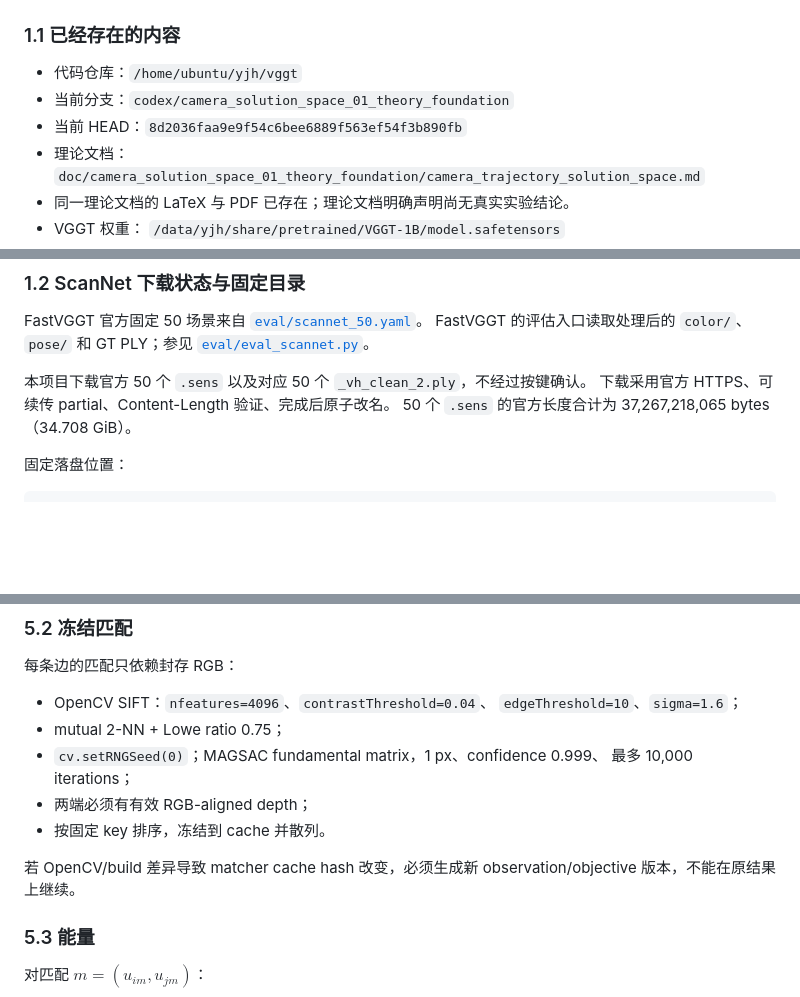
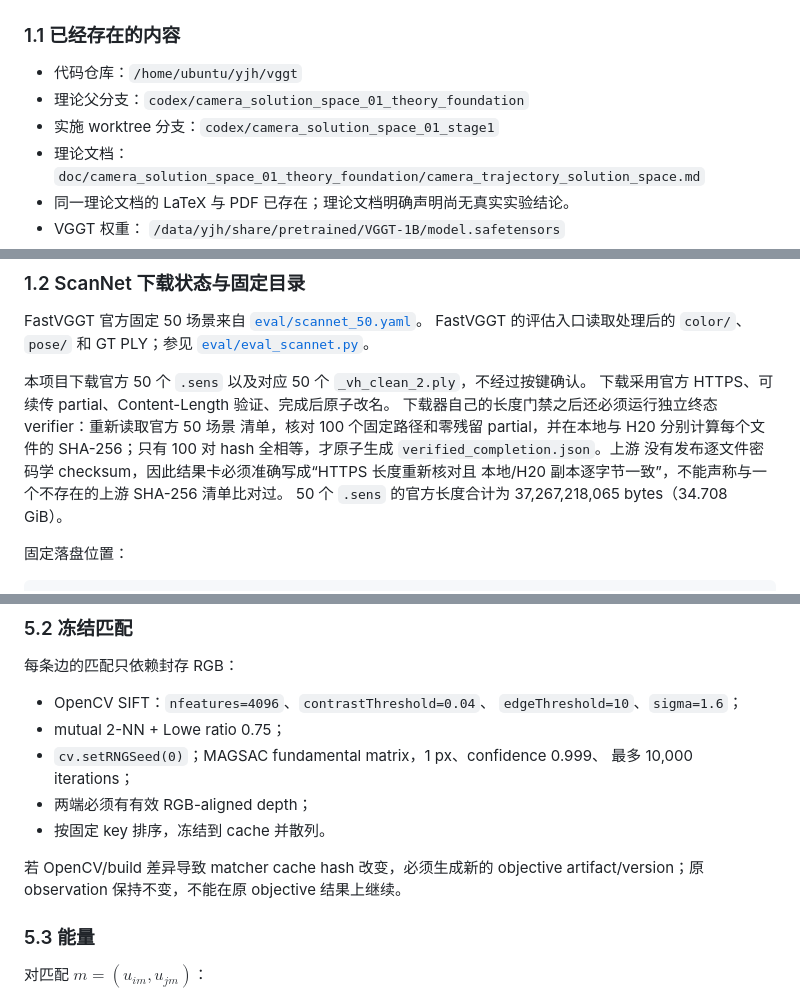
Before and after one commit to Tracyou07/VGGT_Hallucination, a Markdown page: doc/camera_solution_space_01_theory_foundation/scannet_fixed_observation_experiment_plan.md, 3 parts joined by grey strips. GitHub-like rendering; blank space fills up the shorter version.

```diff
--- a/doc/camera_solution_space_01_theory_foundation/scannet_fixed_observation_experiment_plan.md
+++ b/doc/camera_solution_space_01_theory_foundation/scannet_fixed_observation_experiment_plan.md
@@ -26,8 +27,8 @@ Hessian、perturb-refit、continuation 和路径搜索，必须读取同一个
 ### 1.1 已经存在的内容
 
 - 代码仓库：`/home/ubuntu/yjh/vggt`
-- 当前分支：`codex/camera_solution_space_01_theory_foundation`
-- 当前 HEAD：`8d2036faa9e9f54c6bee6889f563ef54f3b890fb`
+- 理论父分支：`codex/camera_solution_space_01_theory_foundation`
+- 实施 worktree 分支：`codex/camera_solution_space_01_stage1`
 - 理论文档：
   `doc/camera_solution_space_01_theory_foundation/camera_trajectory_solution_space.md`
 - 同一理论文档的 LaTeX 与 PDF 已存在；理论文档明确声明尚无真实实验结论。
@@ -49,6 +50,11 @@ FastVGGT 的评估入口读取处理后的 `color/`、`pose/` 和 GT PLY；参
 
 本项目下载官方 50 个 `.sens` 以及对应 50 个 `_vh_clean_2.ply`，不经过按键确认。
 下载采用官方 HTTPS、可续传 partial、Content-Length 验证、完成后原子改名。
+下载器自己的长度门禁之后还必须运行独立终态 verifier：重新读取官方 50 场景
+清单，核对 100 个固定路径和零残留 partial，并在本地与 H20 分别计算每个文件的
+SHA-256；只有 100 对 hash 全相等，才原子生成 `verified_completion.json`。上游
+没有发布逐文件密码学 checksum，因此结果卡必须准确写成“HTTPS 长度重新核对且
+本地/H20 副本逐字节一致”，不能声称与一个不存在的上游 SHA-256 清单比对过。
 50 个 `.sens` 的官方长度合计为 37,267,218,065 bytes（34.708 GiB）。
 
 固定落盘位置：
@@ -305,8 +336,8 @@ Procrustes/SE(3) 对齐。四元数 $r$ 与 $-r$ 必须映射成同一个旋转
 - 两端必须有有效 RGB-aligned depth；
 - 按固定 key 排序，冻结到 cache 并散列。
 
-若 OpenCV/build 差异导致 matcher cache hash 改变，必须生成新 observation/objective
-版本，不能在原结果上继续。
+若 OpenCV/build 差异导致 matcher cache hash 改变，必须生成新的 objective
+artifact/version；原 observation 保持不变，不能在原 objective 结果上继续。
 
 ### 5.3 能量
 
```
Also changed, not shown: other parts of doc/camera_solution_space_01_theory_foundation/scannet_fixed_observation_experiment_plan.md (+101 -41 lines), doc/camera_solution_space_01_theory_foundation/stage1_implementation_tasks.md (+16 -3 lines).
